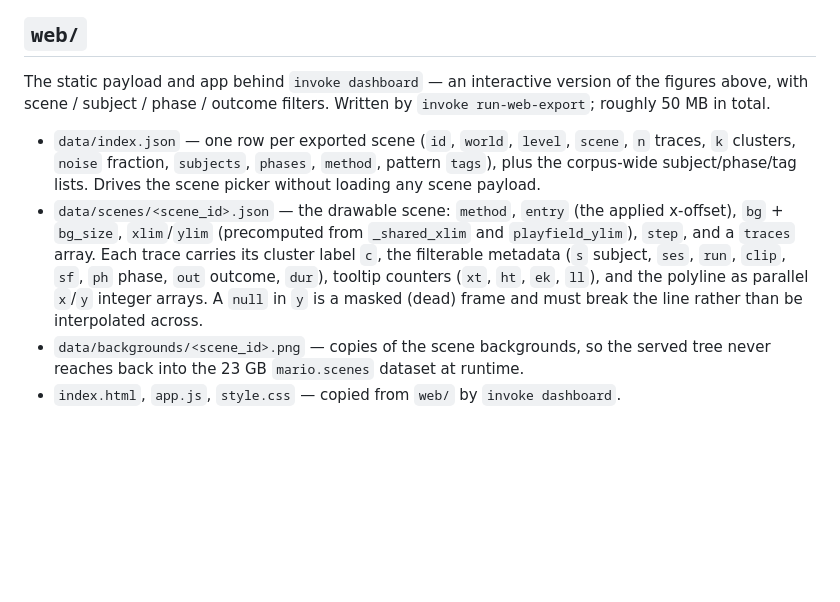
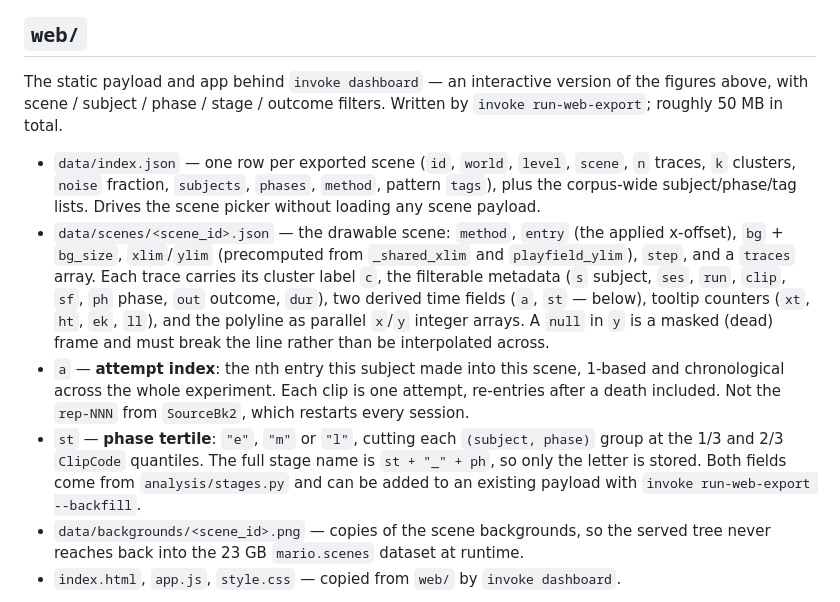
Before and after one commit to cleode5a7/Mario_behaviour, a Markdown page: output_data/CONTENT.md, the part around the change. Drawn GitHub-style; blank space fills up the shorter version.

```diff
--- a/output_data/CONTENT.md
+++ b/output_data/CONTENT.md
@@ -55,7 +55,7 @@ on a plain y-flipped axis.
 ## `web/`
 
 The static payload and app behind `invoke dashboard` — an interactive version of the
-figures above, with scene / subject / phase / outcome filters. Written by
+figures above, with scene / subject / phase / stage / outcome filters. Written by
 `invoke run-web-export`; roughly 50 MB in total.
 
 - `data/index.json` — one row per exported scene (`id`, `world`, `level`, `scene`, `n`
@@ -66,9 +66,17 @@ figures above, with scene / subject / phase / outcome filters. Written by
   x-offset), `bg` + `bg_size`, `xlim`/`ylim` (precomputed from `_shared_xlim` and
   `playfield_ylim`), `step`, and a `traces` array. Each trace carries its cluster label
   `c`, the filterable metadata (`s` subject, `ses`, `run`, `clip`, `sf`, `ph` phase,
-  `out` outcome, `dur`), tooltip counters (`xt`, `ht`, `ek`, `ll`), and the polyline as
-  parallel `x`/`y` integer arrays. A `null` in `y` is a masked (dead) frame and must
-  break the line rather than be interpolated across.
+  `out` outcome, `dur`), two derived time fields (`a`, `st` — below), tooltip counters
+  (`xt`, `ht`, `ek`, `ll`), and the polyline as parallel `x`/`y` integer arrays. A
+  `null` in `y` is a masked (dead) frame and must break the line rather than be
+  interpolated across.
+- `a` — **attempt index**: the nth entry this subject made into this scene, 1-based and
+  chronological across the whole experiment. Each clip is one attempt, re-entries after
+  a death included. Not the `rep-NNN` from `SourceBk2`, which restarts every session.
+- `st` — **phase tertile**: `"e"`, `"m"` or `"l"`, cutting each `(subject, phase)` group
+  at the 1/3 and 2/3 `ClipCode` quantiles. The full stage name is `st + "_" + ph`, so
+  only the letter is stored. Both fields come from `analysis/stages.py` and can be added
+  to an existing payload with `invoke run-web-export --backfill`.
 - `data/backgrounds/<scene_id>.png` — copies of the scene backgrounds, so the served
   tree never reaches back into the 23 GB `mario.scenes` dataset at runtime.
 - `index.html`, `app.js`, `style.css` — copied from `web/` by `invoke dashboard`.
```
Also changed, not shown: CLAUDE.md (+8 -4 lines), README.md (+17 -3 lines).
